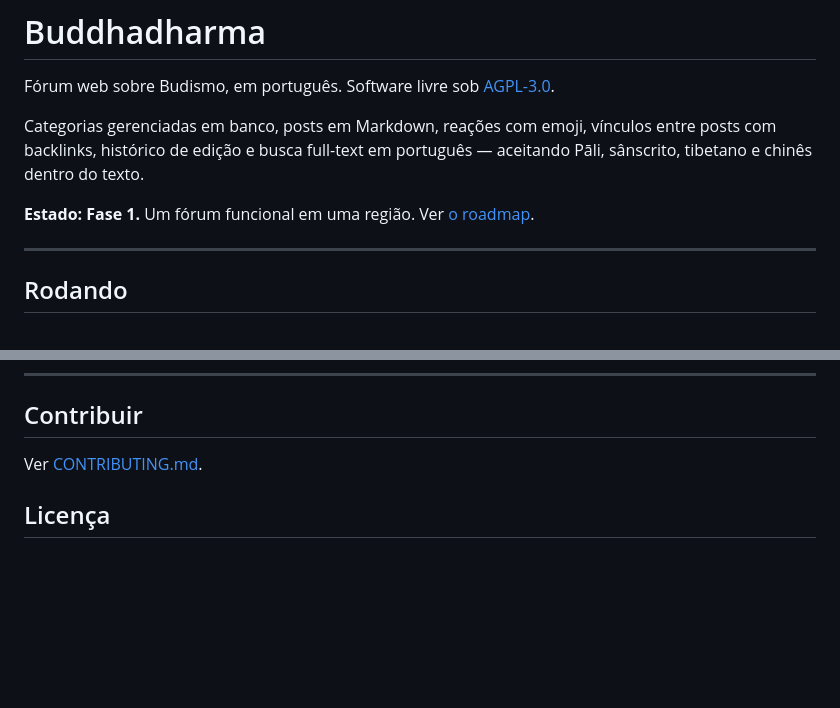
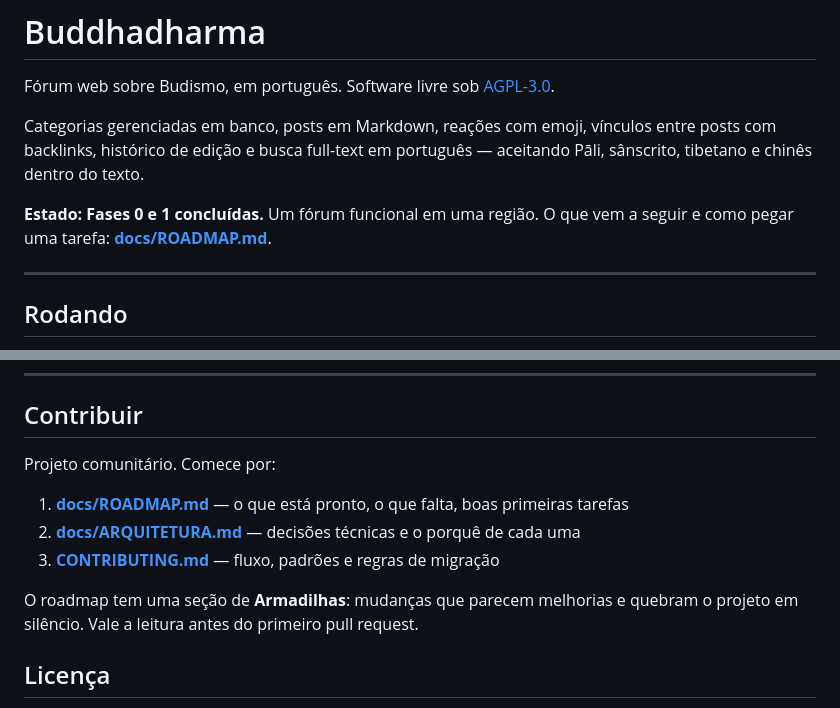
Before and after one commit to C-E-E-C/buddhadharma, a Markdown page: README.md, 2 parts joined by grey strips. GitHub-like rendering; blank space fills up the shorter version.

```diff
--- a/README.md
+++ b/README.md
@@ -6,7 +6,8 @@ Categorias gerenciadas em banco, posts em Markdown, reações com emoji, víncul
 entre posts com backlinks, histórico de edição e busca full-text em português —
 aceitando Pāli, sânscrito, tibetano e chinês dentro do texto.
 
-**Estado: Fase 1.** Um fórum funcional em uma região. Ver [o roadmap](docs/ARQUITETURA.md#11-roadmap).
+**Estado: Fases 0 e 1 concluídas.** Um fórum funcional em uma região.
+O que vem a seguir e como pegar uma tarefa: **[docs/ROADMAP.md](docs/ROADMAP.md)**.
 
 ---
 
@@ -85,7 +86,13 @@ Estão todas documentadas, mas vale o aviso antes de alguém "consertar":
 
 ## Contribuir
 
-Ver [CONTRIBUTING.md](CONTRIBUTING.md).
+Projeto comunitário. Comece por:
+
+1. **[docs/ROADMAP.md](docs/ROADMAP.md)** — o que está pronto, o que falta, boas primeiras tarefas
+2. **[docs/ARQUITETURA.md](docs/ARQUITETURA.md)** — decisões técnicas e o porquê de cada uma
+3. **[CONTRIBUTING.md](CONTRIBUTING.md)** — fluxo, padrões e regras de migração
+
+O roadmap tem uma seção de **Armadilhas**: mudanças que parecem melhorias e quebram o projeto em silêncio. Vale a leitura antes do primeiro pull request.
 
 ## Licença
 
```
Also changed, not shown: docs/ARQUITETURA.md (+2 -0 lines), docs/ROADMAP.md (added, +277 -0 lines).
